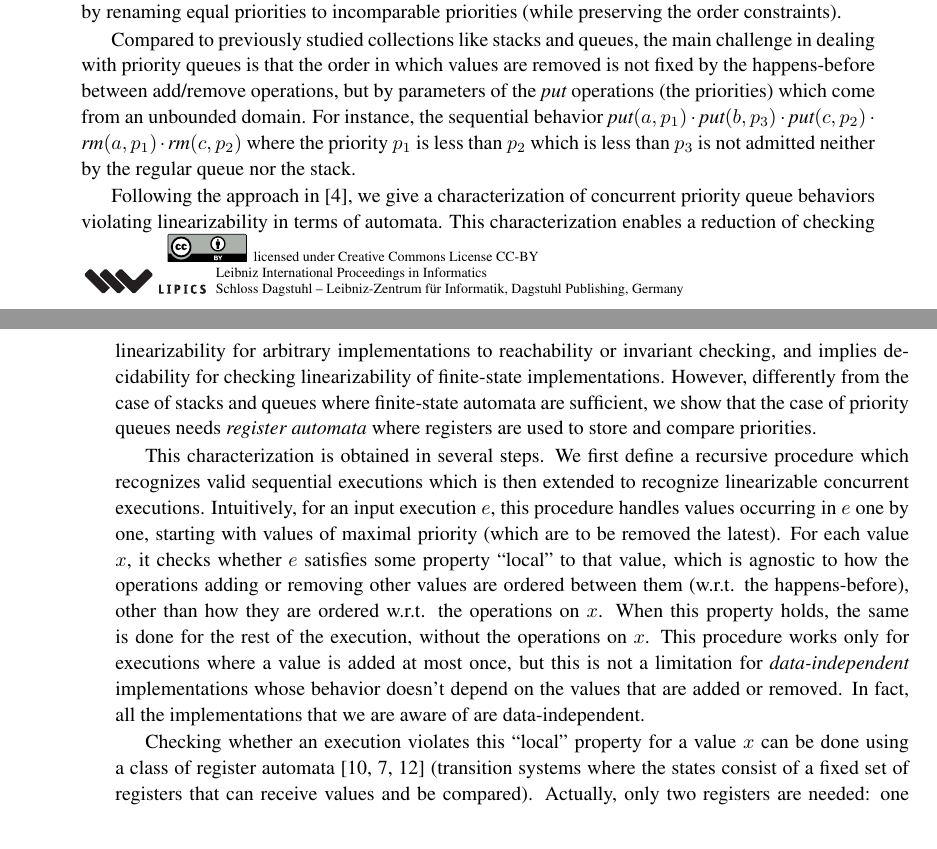
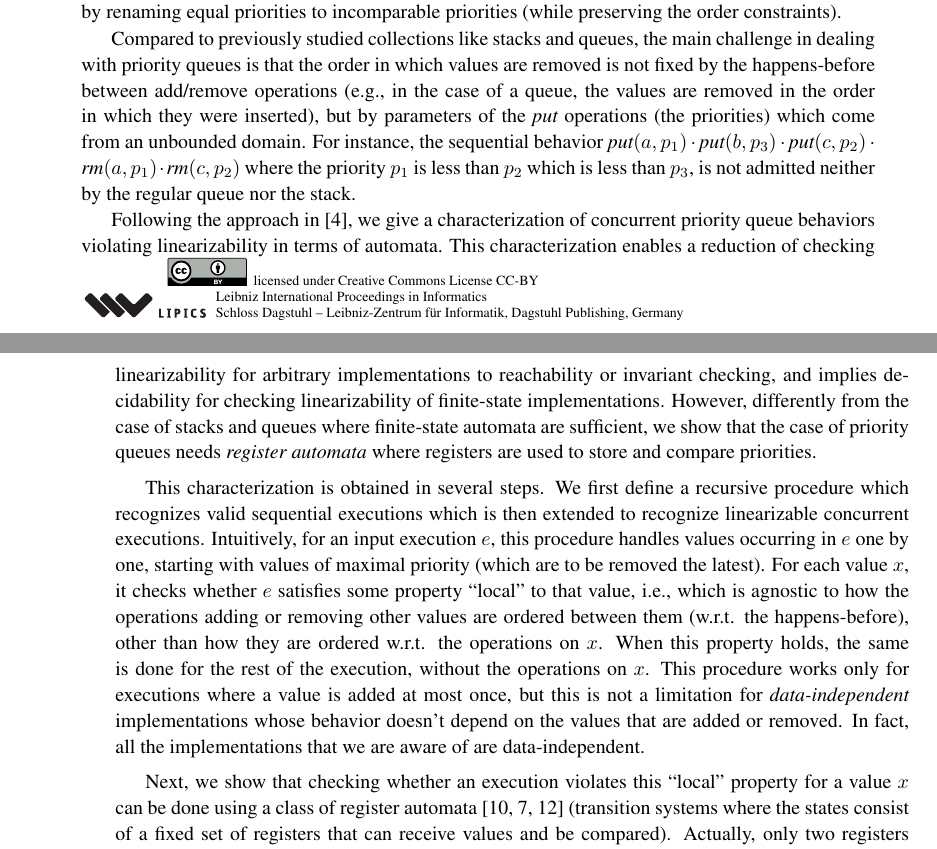
Before and after one commit to menesro/PQueues, a LaTeX paper (draft.tex, which reads introduction.tex): two parts of pages 1 and 2 of 51, joined at a grey line, cut so that both start at the same text. Compiled offline with pdfLaTeX.

Commit message:
introduction

```diff
--- a/introduction.tex
+++ b/introduction.tex
@@ -27,9 +27,9 @@ In this paper, we consider another important object, namely the priority queue,
 %
 %This object is much less studied compared to the other ones in the verification literature.
 %
-Priority queues are collections providing $\textit{put}$ and $\textit{rm}$ methods for adding and removing values. Every added value is associated to a priority and a remove operation returns a minimal priority value. For generality, we consider a partially-ordered set of priorities. Values with incomparable priorities can be removed in any order, and values having the same priority are removed in the FIFO order. Implementations like the PriorityBlockingQueue in Java where same priority values are removed in an arbitrary order can be modeled in our framework by renaming equal priorities to incomparable priorities (while preserving the order constraints).
+Priority queues are collections providing $\textit{put}$ and $\textit{rm}$ methods for adding and removing values. Every value added is associated to a priority and a remove operation returns a minimal priority value. For generality, we consider a partially-ordered set of priorities. Values with incomparable priorities can be removed in any order, and values having the same priority are removed in the FIFO order. Implementations like the PriorityBlockingQueue in Java where same priority values are removed in an arbitrary order can be modeled in our framework by renaming equal priorities to incomparable priorities (while preserving the order constraints).
 
-Compared to previously studied collections like stacks and queues, the main challenge in dealing with priority queues is that the order in which values are removed is not fixed by the happens-before between add/remove operations, but by parameters of the $\textit{put}$ operations (the priorities) which come from an unbounded domain. For instance, the sequential behavior $\textit{put}(a,p_1)\cdot \textit{put}(b,p_3)\cdot \textit{put}(c,p_2)\cdot \textit{rm}(a,p_1)\cdot \textit{rm}(c,p_2)$ where the priority $p_1$ is less than $p_2$ which is less than $p_3$ is not admitted neither by the regular queue nor the stack.
+Compared to previously studied collections like stacks and queues, the main challenge in dealing with priority queues is that the order in which values are removed is not fixed by the happens-before between add/remove operations (e.g., in the case of a queue, the values are removed in the order in which they were inserted), but by parameters of the $\textit{put}$ operations (the priorities) which come from an unbounded domain. For instance, the sequential behavior $\textit{put}(a,p_1)\cdot \textit{put}(b,p_3)\cdot \textit{put}(c,p_2)\cdot \textit{rm}(a,p_1)\cdot \textit{rm}(c,p_2)$ where the priority $p_1$ is less than $p_2$ which is less than $p_3$, is not admitted neither by the regular queue nor the stack.
 
 %While it was proved that the violations of concurrent stacks and queues can be captured using finite-state automata~\cite{DBLP:conf/icalp/BouajjaniEEH15}, we show that characterizing the violations of the priority queue needs \emph{register automata} where registers are used to store and compare priorities.
 
@@ -37,7 +37,7 @@ Compared to previously studied collections like stacks and queues, the main chal
 
 Following the approach in~\cite{DBLP:conf/icalp/BouajjaniEEH15}, we give a characterization of concurrent priority queue behaviors violating linearizability in terms of automata. This characterization enables a reduction of checking linearizability for arbitrary implementations to reachability or invariant checking, and implies decidability for checking linearizability of finite-state implementations. However, differently from the case of stacks and queues where finite-state automata are sufficient, we show that the case of priority queues needs \emph{register automata} where registers are used to store and compare priorities.
 
-This characterization is obtained in several steps. We first define a recursive procedure which recognizes valid sequential executions which is then extended to recognize linearizable concurrent executions. Intuitively, for an input execution $e$, this procedure handles values occurring in $e$ one by one, starting with values of maximal priority (which are to be removed the latest). For each value $x$, it checks whether $e$ satisfies some property ``local'' to that value, which is agnostic to how the operations adding or removing other values are ordered between them (w.r.t. the happens-before), other than how they are ordered w.r.t. the operations on $x$. When this property holds, the same is done for the rest of the execution, without the operations on $x$. This procedure works only for executions where a value is added at most once, but this is not a limitation for \emph{data-independent} implementations whose behavior doesn't depend on the values that are added or removed. In fact, all the implementations that we are aware of are data-independent.
+This characterization is obtained in several steps. We first define a recursive procedure which recognizes valid sequential executions which is then extended to recognize linearizable concurrent executions. Intuitively, for an input execution $e$, this procedure handles values occurring in $e$ one by one, starting with values of maximal priority (which are to be removed the latest). For each value $x$, it checks whether $e$ satisfies some property ``local'' to that value, i.e., which is agnostic to how the operations adding or removing other values are ordered between them (w.r.t. the happens-before), other than how they are ordered w.r.t. the operations on $x$. When this property holds, the same is done for the rest of the execution, without the operations on $x$. This procedure works only for executions where a value is added at most once, but this is not a limitation for \emph{data-independent} implementations whose behavior doesn't depend on the values that are added or removed. In fact, all the implementations that we are aware of are data-independent.
 
-Checking whether an execution violates this ``local'' property for a value $x$ can be done using a class of register automata~\cite{DBLP:journals/tcs/KaminskiF94,DBLP:conf/icalp/Cerans94,DBLP:conf/stacs/SegoufinT11} (transition systems where the states consist of a fixed set of registers that can receive values and be compared). Actually, only two registers are needed: one register $r_1$ for storing a priority guessed at the initial state, and one register $r_2$ for reading priorities as they occur in the execution and comparing them with the one stored in $r_1$. We show that registers storing values added to or removed from the priority queue are not needed, since any data-independent implementation admits a violation to linearizability whenever it admits a violation where the number of values is constant, and at most 4 (the number of priorities can still be unbounded).
+Next, we show that checking whether an execution violates this ``local'' property for a value $x$ can be done using a class of register automata~\cite{DBLP:journals/tcs/KaminskiF94,DBLP:conf/icalp/Cerans94,DBLP:conf/stacs/SegoufinT11} (transition systems where the states consist of a fixed set of registers that can receive values and be compared). Actually, only two registers are needed: one register $r_1$ for storing a priority guessed at the initial state, and one register $r_2$ for reading priorities as they occur in the execution and comparing them with the one stored in $r_1$. We show that registers storing values added to or removed from the priority queue are not needed, since any data-independent implementation admits a violation to linearizability whenever it admits a violation where the number of values is constant, and at most 4 (the number of priorities can still be unbounded).
 
```
Also changed, not shown: co-regular-EPQ.tex (+0 -1 lines), introduction.tex (7 more changed lines).
